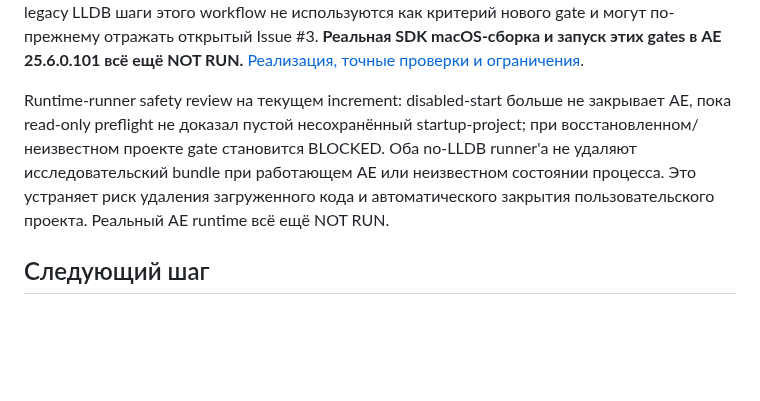
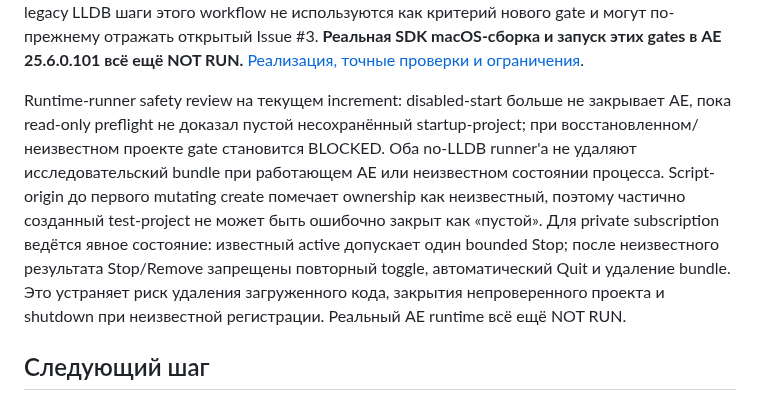
Before and after one commit to ios3kov/FSTR-Line, a Markdown page: docs/DEVELOPMENT-STATUS-2026-09-28.md, the part around the change. GitHub-like rendering; blank space fills up the shorter version.

```diff
--- a/docs/DEVELOPMENT-STATUS-2026-09-28.md
+++ b/docs/DEVELOPMENT-STATUS-2026-09-28.md
@@ -31,7 +31,7 @@ Exact HEAD `21a2d05` прошёл Integration gate `36834338257` и Read-only mo
 Implementation HEAD `5c2ae201...`: Integration gate PASS (run 36839331202), macOS Research unit regression PASS в run 36839331191. На текущем build-hardening increment добавлена fail-closed проверка уже скомпилированного PiPL через DeRez и regression на неправильный Kind/name/entry/duplicate resource; exact-head CI фиксируется отдельно после push. Остальные legacy LLDB шаги этого workflow не используются как критерий нового gate и могут по-прежнему отражать открытый Issue #3. **Реальная SDK macOS-сборка и запуск этих gates в AE 25.6.0.101 всё ещё NOT RUN.**
 [Реализация, точные проверки и ограничения](TEST_RECORDS/AEGP-SDK-BRIDGE-2026-10-01.md).
 
-Runtime-runner safety review на текущем increment: disabled-start больше не закрывает AE, пока read-only preflight не доказал пустой несохранённый startup-project; при восстановленном/неизвестном проекте gate становится BLOCKED. Оба no-LLDB runner'а не удаляют исследовательский bundle при работающем AE или неизвестном состоянии процесса. Это устраняет риск удаления загруженного кода и автоматического закрытия пользовательского проекта. Реальный AE runtime всё ещё NOT RUN.
+Runtime-runner safety review на текущем increment: disabled-start больше не закрывает AE, пока read-only preflight не доказал пустой несохранённый startup-project; при восстановленном/неизвестном проекте gate становится BLOCKED. Оба no-LLDB runner'а не удаляют исследовательский bundle при работающем AE или неизвестном состоянии процесса. Script-origin до первого mutating create помечает ownership как неизвестный, поэтому частично созданный test-project не может быть ошибочно закрыт как «пустой». Для private subscription ведётся явное состояние: известный active допускает один bounded Stop; после неизвестного результата Stop/Remove запрещены повторный toggle, автоматический Quit и удаление bundle. Это устраняет риск удаления загруженного кода, закрытия непроверенного проекта и shutdown при неизвестной регистрации. Реальный AE runtime всё ещё NOT RUN.
 
 ## Следующий шаг
 
```
Also changed, not shown: docs/TEST_RECORDS/AEGP-SDK-BRIDGE-2026-10-01.md (+1 -1 lines).
